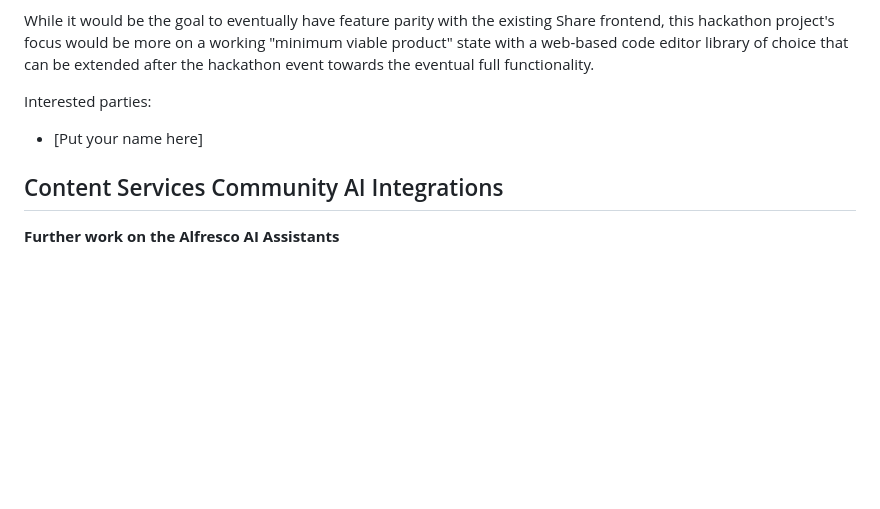
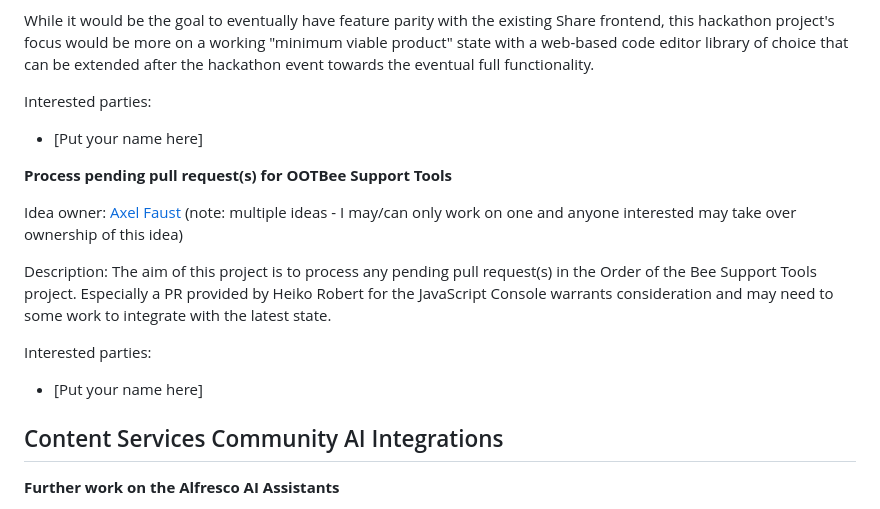
Before and after one commit to AlfrescoLabs/alfresco-lisbon-hack-a-thon-2024, a Markdown page: README.md, the part around the change. Rendered like a GitHub page; blank space fills up the shorter version.

Commit message:
Add PR review for OOTBee Support Tools project

```diff
--- a/README.md
+++ b/README.md
@@ -184,6 +184,16 @@ Interested parties:
 
 * [Put your name here]
 
+**Process pending pull request(s) for OOTBee Support Tools**
+
+Idea owner: [Axel Faust](https://github.com/AFaust) (note: multiple ideas - I may/can only work on one and anyone interested may take over ownership of this idea)
+
+Description: The aim of this project is to process any pending pull request(s) in the Order of the Bee Support Tools project. Especially a PR provided by Heiko Robert for the JavaScript Console warrants consideration and may need to some work to integrate with the latest state.
+
+Interested parties:
+
+* [Put your name here]
+
 ## Content Services Community AI Integrations
 
 **Further work on the Alfresco AI Assistants**
```
